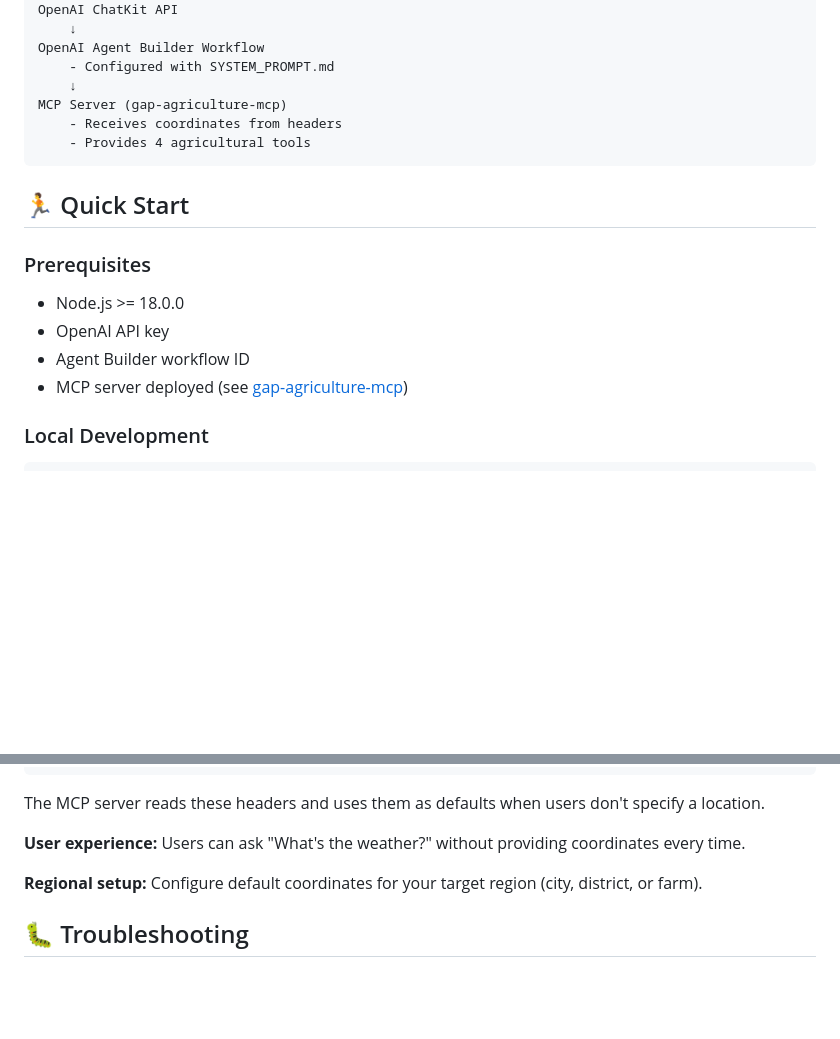
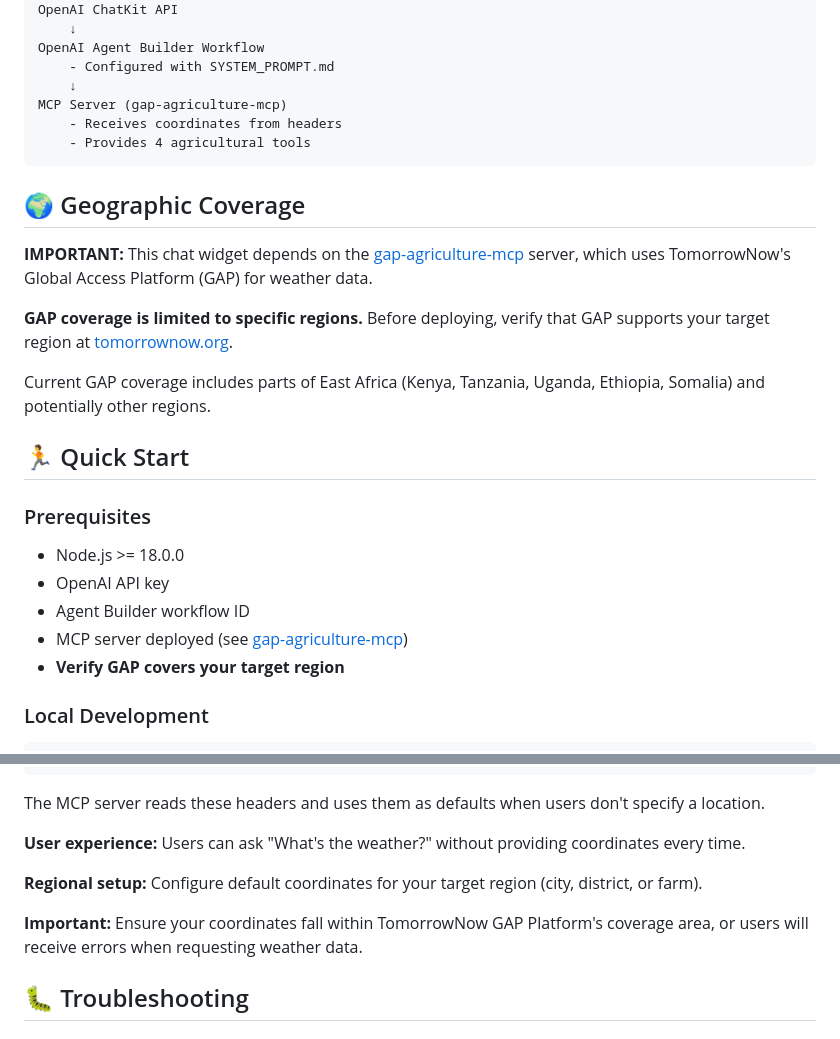
Before and after one commit to eagleisbatman/gap-chat-widget, a Markdown page: README.md, 2 parts joined by grey strips. Drawn GitHub-style; blank space fills up the shorter version.

Commit message:
Add geographic coverage section to clarify GAP dependency and limitations
- Add prominent Geographic Coverage section at beginning
- Explain dependency on TomorrowNow GAP Platform for weather data
- Clarify GAP coverage is limited to specific regions
- List current coverage areas (East Africa and potentially others)
- Update prerequisites to include coverage verification requirement
- Add warning about coordinate selection within GAP coverage area

````diff
--- a/README.md
+++ b/README.md
@@ -32,6 +32,14 @@ MCP Server (gap-agriculture-mcp)
     - Provides 4 agricultural tools
 ```
 
+## 🌍 Geographic Coverage
+
+**IMPORTANT:** This chat widget depends on the [gap-agriculture-mcp](https://github.com/eagleisbatman/gap-agriculture-mcp) server, which uses TomorrowNow's Global Access Platform (GAP) for weather data.
+
+**GAP coverage is limited to specific regions.** Before deploying, verify that GAP supports your target region at [tomorrownow.org](https://tomorrownow.org).
+
+Current GAP coverage includes parts of East Africa (Kenya, Tanzania, Uganda, Ethiopia, Somalia) and potentially other regions.
+
 ## 🏃 Quick Start
 
 ### Prerequisites
@@ -40,6 +48,7 @@ MCP Server (gap-agriculture-mcp)
 - OpenAI API key
 - Agent Builder workflow ID
 - MCP server deployed (see [gap-agriculture-mcp](https://github.com/eagleisbatman/gap-agriculture-mcp))
+- **Verify GAP covers your target region**
 
 ### Local Development
 
@@ -247,6 +256,8 @@ The MCP server reads these headers and uses them as defaults when users don't sp
 
 **Regional setup:** Configure default coordinates for your target region (city, district, or farm).
 
+**Important:** Ensure your coordinates fall within TomorrowNow GAP Platform's coverage area, or users will receive errors when requesting weather data.
+
 ## 🐛 Troubleshooting
 
 ### Chat Won't Load
````
